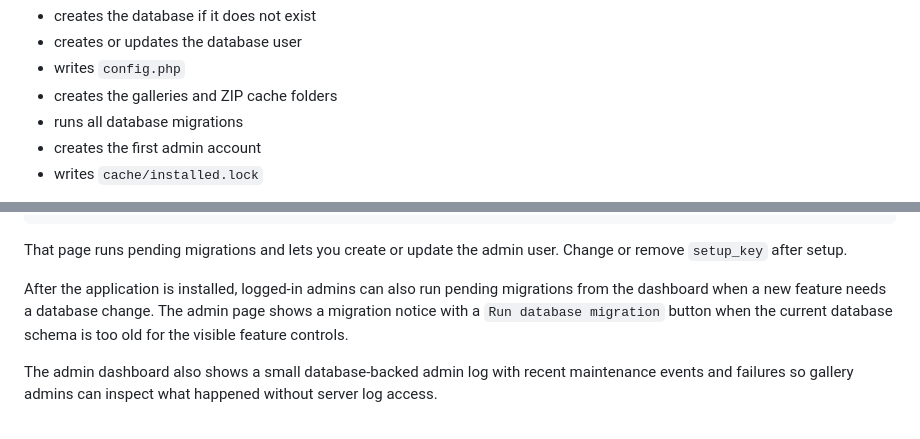
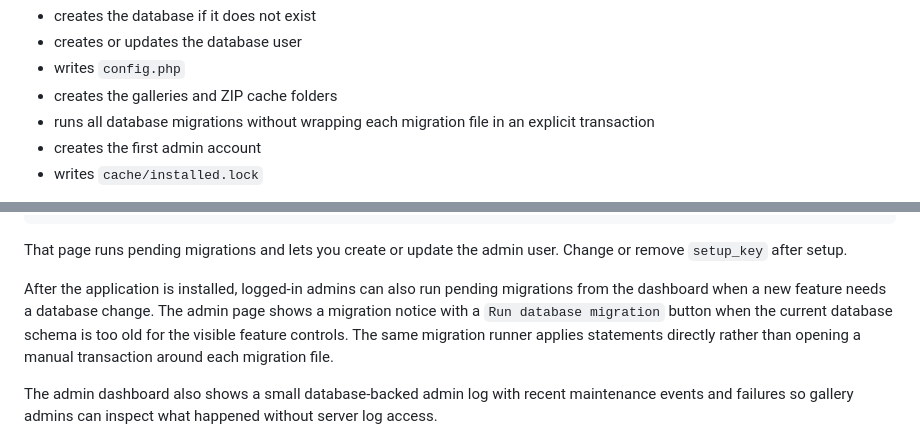
Before and after one commit to klusik/PHP_gallery, a Markdown page: README.md, 2 parts joined by grey strips. GitHub-like rendering.

```diff
--- a/README.md
+++ b/README.md
@@ -72,7 +72,7 @@ The installer does these jobs for you:
 - creates or updates the database user
 - writes `config.php`
 - creates the galleries and ZIP cache folders
-- runs all database migrations
+- runs all database migrations without wrapping each migration file in an explicit transaction
 - creates the first admin account
 - writes `cache/installed.lock`
 
@@ -127,7 +127,9 @@ That page runs pending migrations and lets you create or update the admin user.
 After the application is installed, logged-in admins can also run pending
 migrations from the dashboard when a new feature needs a database change. The
 admin page shows a migration notice with a `Run database migration` button when
-the current database schema is too old for the visible feature controls.
+the current database schema is too old for the visible feature controls. The
+same migration runner applies statements directly rather than opening a manual
+transaction around each migration file.
 
 The admin dashboard also shows a small database-backed admin log with recent
 maintenance events and failures so gallery admins can inspect what happened
```
Also changed, not shown: ARCHITECTURE.md (+5 -2 lines), PATCH_NOTES.md (+36 -0 lines).
